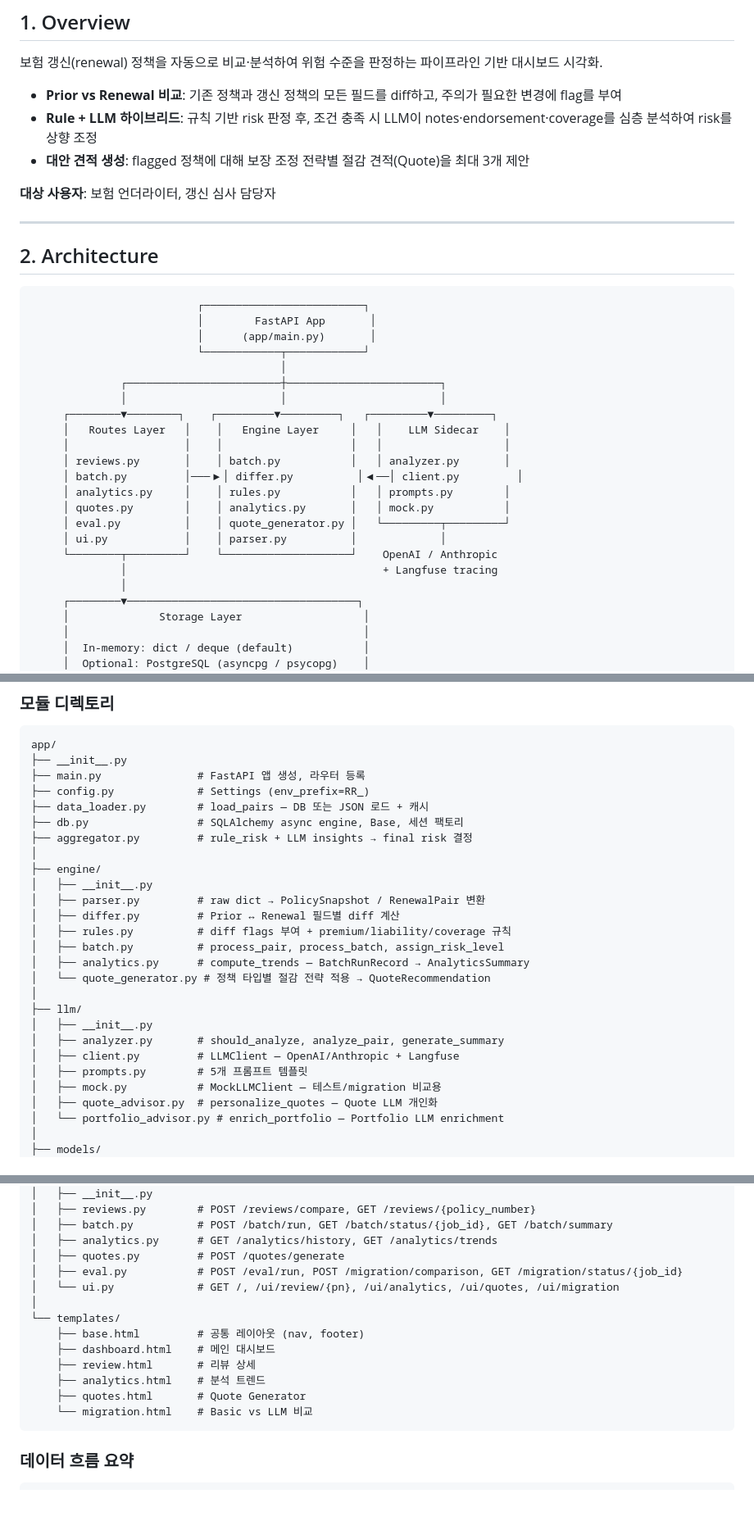
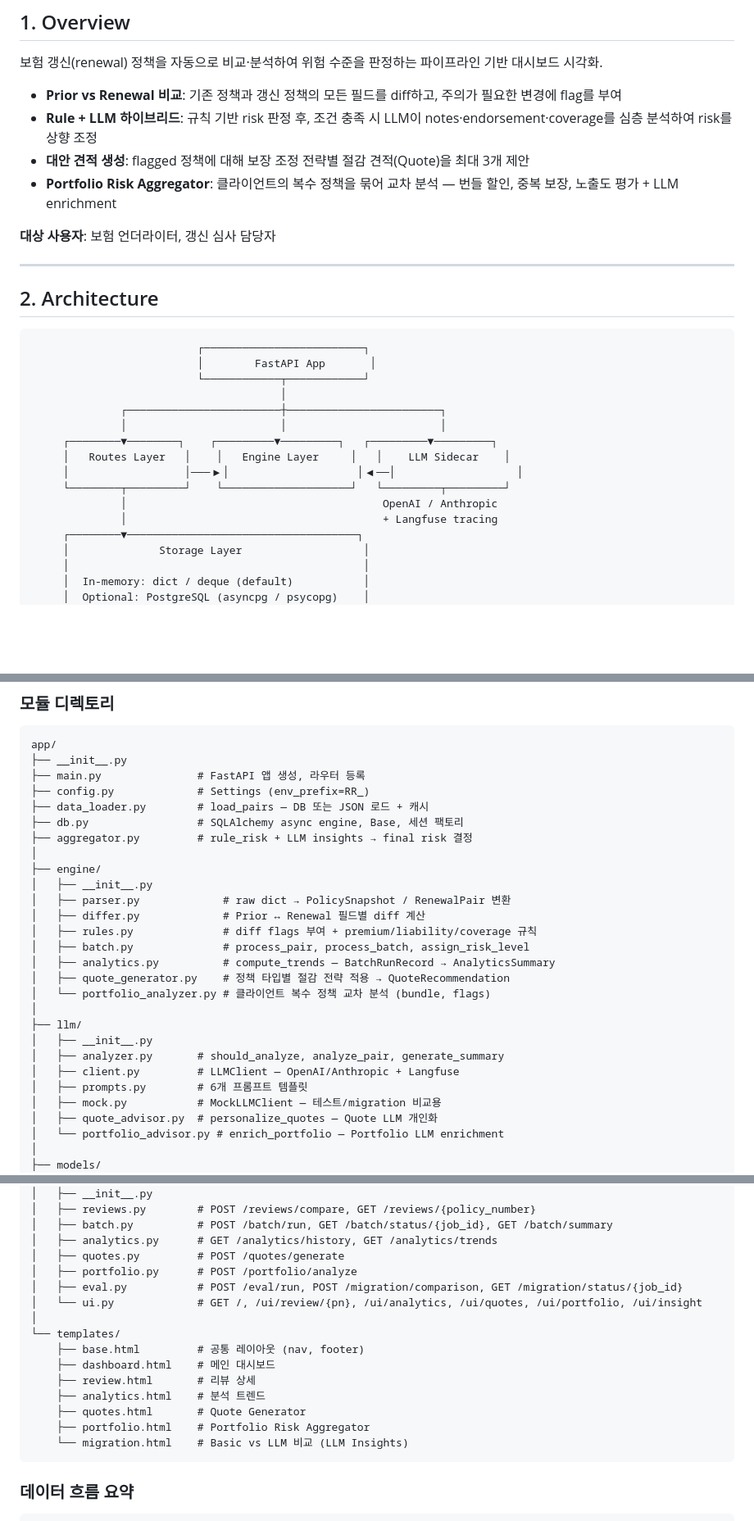
Before and after one commit to ella-yschoi/renewal-review, a Markdown page: docs/design-doc.md, 3 parts joined by grey strips. Shown at 82% size. GitHub-like rendering; blank space fills up the shorter version.

Commit message:
docs: sync design-doc with actual codebase state
Update architecture diagram (remove filenames), add missing modules
(portfolio_analyzer, portfolio route/template), fix UI routes
(/ui/migration → /ui/insight), correct nav order and test counts.

Co-Authored-By: Claude Opus 4.6 <noreply@anthropic.com>

````diff
--- a/docs/design-doc.md
+++ b/docs/design-doc.md
@@ -9,6 +9,7 @@
 - **Prior vs Renewal 비교**: 기존 정책과 갱신 정책의 모든 필드를 diff하고, 주의가 필요한 변경에 flag를 부여
 - **Rule + LLM 하이브리드**: 규칙 기반 risk 판정 후, 조건 충족 시 LLM이 notes·endorsement·coverage를 심층 분석하여 risk를 상향 조정
 - **대안 견적 생성**: flagged 정책에 대해 보장 조정 전략별 절감 견적(Quote)을 최대 3개 제안
+- **Portfolio Risk Aggregator**: 클라이언트의 복수 정책을 묶어 교차 분석 — 번들 할인, 중복 보장, 노출도 평가 + LLM enrichment
 
 **대상 사용자**: 보험 언더라이터, 갱신 심사 담당자
 
@@ -19,23 +20,16 @@
 ```
                           ┌─────────────────────────┐
                           │        FastAPI App       │
-                          │      (app/main.py)       │
                           └────────────┬────────────┘
                                        │
               ┌────────────────────────┼────────────────────────┐
               │                        │                        │
      ┌────────▼────────┐    ┌─────────▼─────────┐   ┌─────────▼─────────┐
      │   Routes Layer   │    │   Engine Layer     │   │    LLM Sidecar    │
-     │                  │    │                    │   │                   │
-     │ reviews.py       │    │ batch.py           │   │ analyzer.py       │
-     │ batch.py         │───▶│ differ.py          │◀──│ client.py         │
-     │ analytics.py     │    │ rules.py           │   │ prompts.py        │
-     │ quotes.py        │    │ analytics.py       │   │ mock.py           │
-     │ eval.py          │    │ quote_generator.py │   └─────────┬─────────┘
-     │ ui.py            │    │ parser.py          │             │
-     └────────┬─────────┘    └────────────────────┘    OpenAI / Anthropic
+     │                  │───▶│                    │◀──│                   │
+     └────────┬─────────┘    └────────────────────┘   └─────────┬─────────┘
+              │                                        OpenAI / Anthropic
               │                                        + Langfuse tracing
-              │
      ┌────────▼────────────────────────────────────┐
      │              Storage Layer                   │
      │                                              │
@@ -58,18 +52,19 @@ app/
 │
 ├── engine/
 │   ├── __init__.py
-│   ├── parser.py         # raw dict → PolicySnapshot / RenewalPair 변환
-│   ├── differ.py         # Prior ↔ Renewal 필드별 diff 계산
-│   ├── rules.py          # diff flags 부여 + premium/liability/coverage 규칙
-│   ├── batch.py          # process_pair, process_batch, assign_risk_level
-│   ├── analytics.py      # compute_trends — BatchRunRecord → AnalyticsSummary
-│   └── quote_generator.py # 정책 타입별 절감 전략 적용 → QuoteRecommendation
+│   ├── parser.py             # raw dict → PolicySnapshot / RenewalPair 변환
+│   ├── differ.py             # Prior ↔ Renewal 필드별 diff 계산
+│   ├── rules.py              # diff flags 부여 + premium/liability/coverage 규칙
+│   ├── batch.py              # process_pair, process_batch, assign_risk_level
+│   ├── analytics.py          # compute_trends — BatchRunRecord → AnalyticsSummary
+│   ├── quote_generator.py    # 정책 타입별 절감 전략 적용 → QuoteRecommendation
+│   └── portfolio_analyzer.py # 클라이언트 복수 정책 교차 분석 (bundle, flags)
 │
 ├── llm/
 │   ├── __init__.py
 │   ├── analyzer.py       # should_analyze, analyze_pair, generate_summary
 │   ├── client.py         # LLMClient — OpenAI/Anthropic + Langfuse
-│   ├── prompts.py        # 5개 프롬프트 템플릿
+│   ├── prompts.py        # 6개 프롬프트 템플릿
 │   ├── mock.py           # MockLLMClient — 테스트/migration 비교용
 │   ├── quote_advisor.py  # personalize_quotes — Quote LLM 개인화
 │   └── portfolio_advisor.py # enrich_portfolio — Portfolio LLM enrichment
@@ -90,8 +85,9 @@ app/
 │   ├── batch.py          # POST /batch/run, GET /batch/status/{job_id}, GET /batch/summary
 │   ├── analytics.py      # GET /analytics/history, GET /analytics/trends
 │   ├── quotes.py         # POST /quotes/generate
+│   ├── portfolio.py      # POST /portfolio/analyze
 │   ├── eval.py           # POST /eval/run, POST /migration/comparison, GET /migration/status/{job_id}
-│   └── ui.py             # GET /, /ui/review/{pn}, /ui/analytics, /ui/quotes, /ui/migration
+│   └── ui.py             # GET /, /ui/review/{pn}, /ui/analytics, /ui/quotes, /ui/portfolio, /ui/insight
 │
 └── templates/
     ├── base.html         # 공통 레이아웃 (nav, footer)
@@ -99,7 +95,8 @@ app/
     ├── review.html       # 리뷰 상세
     ├── analytics.html    # 분석 트렌드
     ├── quotes.html       # Quote Generator
-    └── migration.html    # Basic vs LLM 비교
+    ├── portfolio.html    # Portfolio Risk Aggregator
+    └── migration.html    # Basic vs LLM 비교 (LLM Insights)
 ```
 
 ### 데이터 흐름 요약
````
Also changed, not shown: other parts of docs/design-doc.md (+9 -6 lines).
